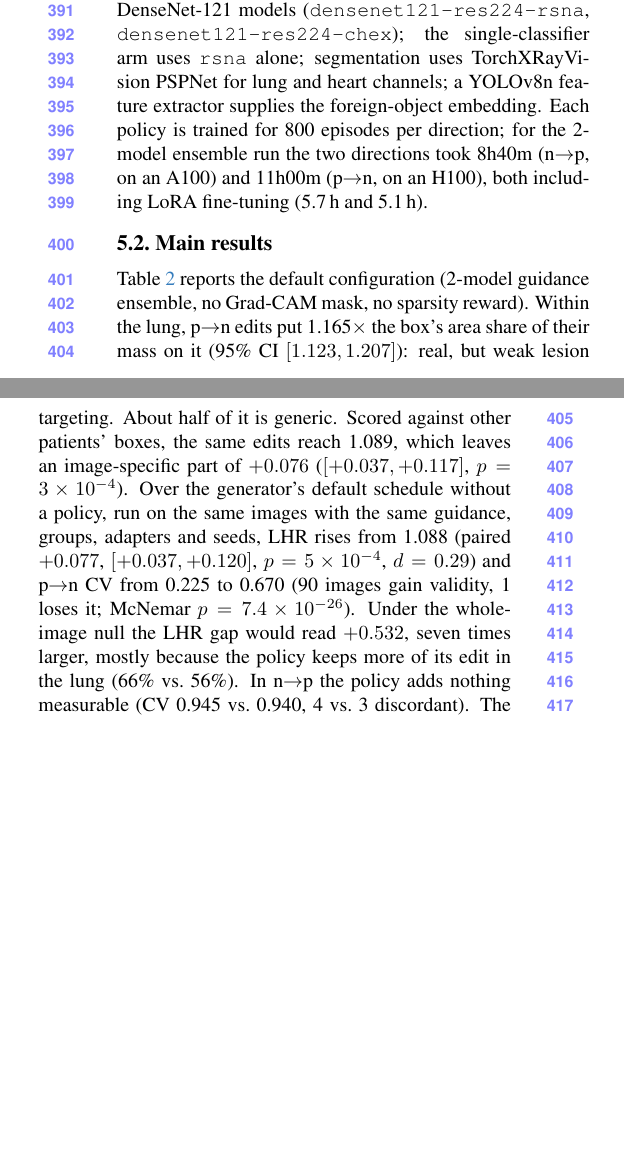
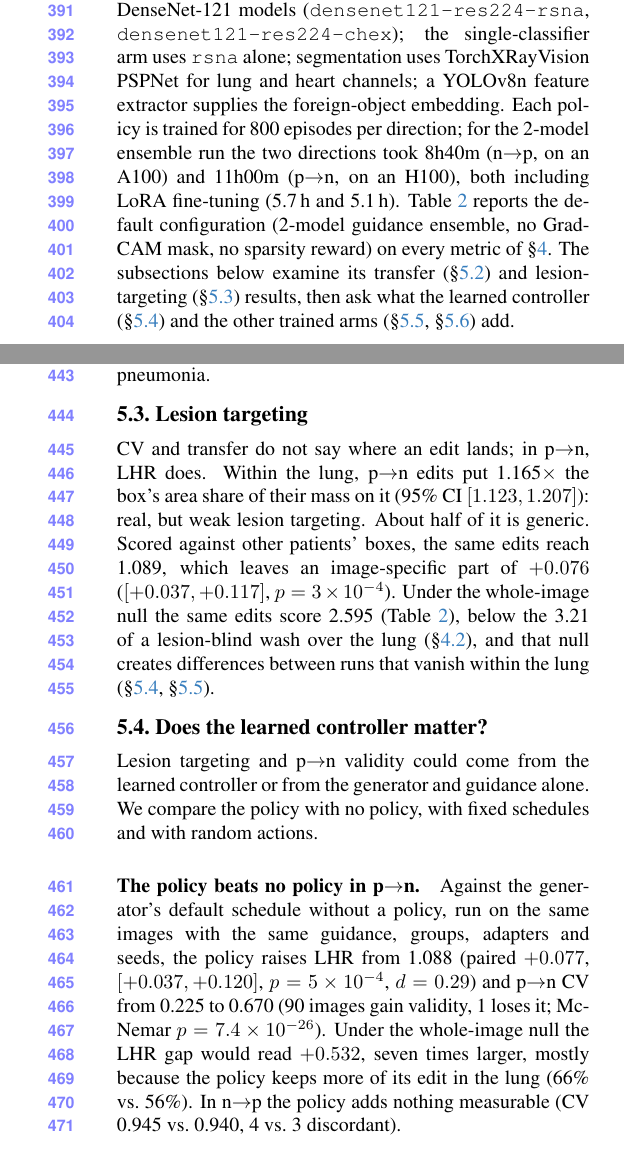
Before and after one commit to Mc5obiza/ppo-contrafactual, a LaTeX paper (PPO-CF_CVPR_Paper/main.tex, which reads PPO-CF_CVPR_Paper/sec/5_experiments.tex): two parts of the columns of page 6 of 10 before the commit and two parts of the columns of pages 6 and 7 of 10 after it, joined at a grey line, cut so that both start at the same text, the shorter picture padded with empty space. Compiled offline with pdfLaTeX.

Commit message:
Step 2: reorder Experiments by importance
5.1 Setup (introduces Table 2), 5.2 CV overstates, 5.3 Lesion targeting,
5.4 Does the learned controller matter?, 5.5 Arm comparisons, 5.6 Two
localization mechanisms. Only opening/transition sentences are new;
sec:main-results references retargeted; Supp. R5 section numbers updated.

Co-Authored-By: Claude Opus 5.5 <noreply@anthropic.com>

```diff
--- a/PPO-CF_CVPR_Paper/sec/5_experiments.tex
+++ b/PPO-CF_CVPR_Paper/sec/5_experiments.tex
@@ -5,11 +5,7 @@
 \label{sec:setup}
 
 We use the RSNA Pneumonia Detection Challenge dataset~\cite{rsna2018} (DICOM, min--max normalized, resized to $256\times256$, binary label collapsed from bounding-box annotations). In the default configuration the guidance classifier is the mean-probability ensemble of two TorchXRayVision DenseNet-121 models (\texttt{densenet121-res224-rsna}, \texttt{densenet121-res224-chex}); the single-classifier arm uses \texttt{rsna} alone; segmentation uses TorchXRayVision PSPNet for lung and heart channels; a YOLOv8n feature extractor supplies the foreign-object embedding. Each policy is trained for 800 episodes per direction; for the 2-model ensemble run the two directions took 8h40m (n$\to$p, on an A100) and 11h00m (p$\to$n, on an H100), both including LoRA fine-tuning (5.7\,h and 5.1\,h).
-
-\subsection{Main results}
-\label{sec:main-results}
-
-Table~\ref{tab:main-results} reports the default configuration (2-model guidance ensemble, no Grad-CAM mask, no sparsity reward). Within the lung, p$\to$n edits put 1.165$\times$ the box's area share of their mass on it (95\% CI $[1.123, 1.207]$): real, but weak lesion targeting. About half of it is generic. Scored against other patients' boxes, the same edits reach 1.089, which leaves an image-specific part of $+0.076$ ($[+0.037, +0.117]$, $p=3\times10^{-4}$). Over the generator's default schedule without a policy, run on the same images with the same guidance, groups, adapters and seeds, LHR rises from 1.088 (paired $+0.077$, $[+0.037, +0.120]$, $p=5\times10^{-4}$, $d=0.29$) and p$\to$n CV from 0.225 to 0.670 (90 images gain validity, 1 loses it; McNemar $p=7.4\times10^{-26}$). Under the whole-image null the LHR gap would read $+0.532$, seven times larger, mostly because the policy keeps more of its edit in the lung (66\% vs.\ 56\%). In n$\to$p the policy adds nothing measurable (CV 0.945 vs.\ 0.940, 4 vs.\ 3 discordant). The edits are diffuse: a quarter to a third of the difference mass lies in the top 5\% of pixels (uniform: 0.05), and about half the changed pixels are VAE round-trip error (Supp.~E6).
+Table~\ref{tab:main-results} reports the default configuration (2-model guidance ensemble, no Grad-CAM mask, no sparsity reward) on every metric of \S\ref{sec:evaluation}. The subsections below examine its transfer (\S\ref{sec:cv-overstates}) and lesion-targeting (\S\ref{sec:lesion-targeting}) results, then ask what the learned controller (\S\ref{sec:controller}) and the other trained arms (\S\ref{sec:five-arms}, \S\ref{sec:negative-results}) add.
 
 \begin{table}[t]
 \centering
@@ -34,8 +30,6 @@ IP & MS-SSIM & 0.924 & 0.868 \\
 \bottomrule
 \end{tabular}
 \end{table}
-
-\paragraph{A fixed schedule matches the policy.} To ask whether the gain comes from per-image adaptation, we hold every control at the policy's mean action over its evaluation steps, with the same step budget and validity-based stopping and no training. On the same images this fixed schedule is indistinguishable from the policy in LHR (1.162; paired $+0.003$, $[-0.030, +0.040]$, $p=0.86$) and in p$\to$n CV (0.660 vs.\ 0.670, 14 vs.\ 16 discordant), and in n$\to$p it is valid on exactly the same 189 images. Its mean p$\to$n transfer is lower (0.244 vs.\ 0.276). A fixed schedule picked from a grid by the training reward, without RL (Supp.~E5), also matches the policy in LHR (1.177; $-0.012$, $[-0.047, +0.023]$) and p$\to$n CV (0.720 vs.\ 0.670, $p=0.12$), with lower transfer (0.211). Its whole-image LHR deficit ($-0.187$, significant) was a locality effect. What the policy contributed is an aggressive schedule, not per-image adaptation.
 
 \subsection{CV overstates what the edits achieve}
 \label{sec:cv-overstates}
@@ -67,6 +61,25 @@ This is the paper's central empirical claim. In n$\to$p the default policy reach
 
 Fig.~\ref{fig:qualitative} shows what averages hide. In (a) the guidance score goes from 0.04 to 0.99 while \texttt{nih} barely moves and \texttt{pc} and \texttt{mimic\_ch} move less than half as far. In (c) the edit is valid but puts only half the box's area share of its in-lung mass on the lesion (lift 0.51), and \texttt{nih} moves toward pneumonia.
 
+\subsection{Lesion targeting}
+\label{sec:lesion-targeting}
+
+CV and transfer do not say where an edit lands; in p$\to$n, LHR does. Within the lung, p$\to$n edits put 1.165$\times$ the box's area share of their mass on it (95\% CI $[1.123, 1.207]$): real, but weak lesion targeting. About half of it is generic. Scored against other patients' boxes, the same edits reach 1.089, which leaves an image-specific part of $+0.076$ ($[+0.037, +0.117]$, $p=3\times10^{-4}$). Under the whole-image null the same edits score 2.595 (Table~\ref{tab:main-results}), below the 3.21 of a lesion-blind wash over the lung (\S\ref{sec:lhr}), and that null creates differences between runs that vanish within the lung (\S\ref{sec:controller}, \S\ref{sec:five-arms}).
+
+\subsection{Does the learned controller matter?}
+\label{sec:controller}
+
+Lesion targeting and p$\to$n validity could come from the learned controller or from the generator and guidance alone. We compare the policy with no policy, with fixed schedules and with random actions.
+
+\paragraph{The policy beats no policy in p$\to$n.} Against the generator's default schedule without a policy, run on the same images with the same guidance, groups, adapters and seeds, the policy raises LHR from 1.088 (paired $+0.077$, $[+0.037, +0.120]$, $p=5\times10^{-4}$, $d=0.29$) and p$\to$n CV from 0.225 to 0.670 (90 images gain validity, 1 loses it; McNemar $p=7.4\times10^{-26}$). Under the whole-image null the LHR gap would read $+0.532$, seven times larger, mostly because the policy keeps more of its edit in the lung (66\% vs.\ 56\%). In n$\to$p the policy adds nothing measurable (CV 0.945 vs.\ 0.940, 4 vs.\ 3 discordant).
+
+\paragraph{A fixed schedule matches the policy.} To ask whether the gain comes from per-image adaptation, we hold every control at the policy's mean action over its evaluation steps, with the same step budget and validity-based stopping and no training. On the same images this fixed schedule is indistinguishable from the policy in LHR (1.162; paired $+0.003$, $[-0.030, +0.040]$, $p=0.86$) and in p$\to$n CV (0.660 vs.\ 0.670, 14 vs.\ 16 discordant), and in n$\to$p it is valid on exactly the same 189 images. Its mean p$\to$n transfer is lower (0.244 vs.\ 0.276). A fixed schedule picked from a grid by the training reward, without RL (Supp.~E5), also matches the policy in LHR (1.177; $-0.012$, $[-0.047, +0.023]$) and p$\to$n CV (0.720 vs.\ 0.670, $p=0.12$), with lower transfer (0.211). Its whole-image LHR deficit ($-0.187$, significant) was a locality effect. What the policy contributed is an aggressive schedule, not per-image adaptation.
+
+\paragraph{A trained policy does not beat a random one in the lung.} On its 183 annotated images, the single-classifier policy and a random-action policy with the same bounds score 1.084 and 1.081 (paired $+0.003$, $[-0.024, +0.031]$, $p=0.85$). Their whole-image gap ($+0.090$, $p=0.012$) is a locality effect.
+
+\subsection{Arm comparisons}
+\label{sec:five-arms}
+
 \begin{table}[t]
 \centering
 \caption{Five trained arms. Bold marks the default. LHR is in-lung (whole-image in parentheses). Transfer is the mean over \{nih, pc, mimic\_ch\}; $^*$over \{nih, pc\} only (leak-free set). $n=200$ per group, except the 3-model arm's p$\to$n group ($n=32$, 27 annotated). Paired in-lung LHR tests: $^{\S}$single-classifier policy re-run on the default's images and seeds; $^{\ddagger}$against the default evaluated with the n$\to$p adapter for both directions, as those arms were; Grad-CAM against the per-direction evaluation.}
```
Also changed, not shown: PPO-CF_CVPR_Paper/sec/1_intro.tex (+1 -1 lines), PPO-CF_CVPR_Paper/sec/2_related.tex (+1 -1 lines), PPO-CF_CVPR_Paper/sec/4_evaluation.tex (+1 -1 lines), PPO-CF_CVPR_Paper/sec/6_limitations.tex (+1 -1 lines), PPO-CF_CVPR_Paper/sec/appendix_repro.tex (+1 -1 lines), PPO-CF_CVPR_Paper/sec/5_experiments.tex (9 more changed lines).
